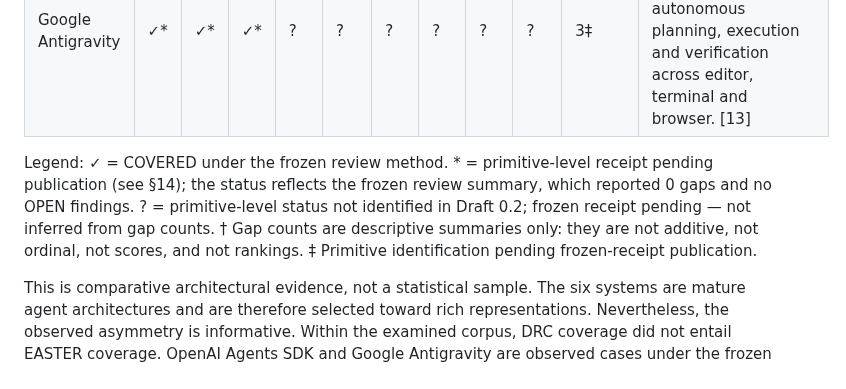
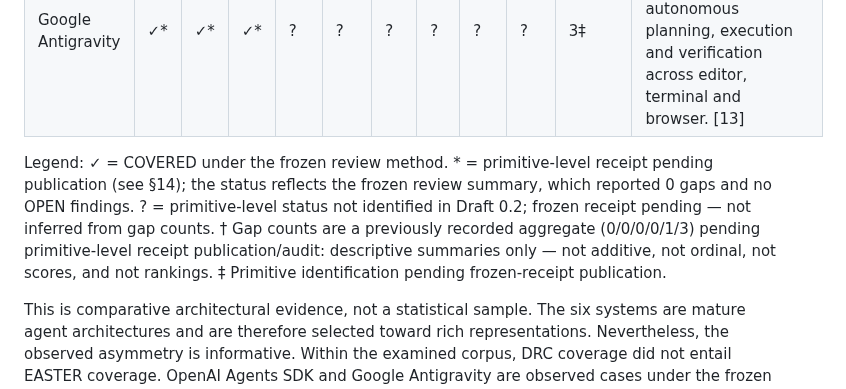
Before and after one commit to witsbi/easter-paper, a Markdown page: paper/manuscript.md, the part around one of its changes. GitHub-like rendering.

```diff
--- a/paper/manuscript.md
+++ b/paper/manuscript.md
@@ -156,7 +156,7 @@ Primitive-level status matrix. Columns D/R/C are the DRC lens; Ev/Au/St/Tr/Ex/Re
 | OpenAI Agents SDK | ✓* | ✓* | ✓* | ? | ? | ? | ? | ? | ? | 1‡ | Agents, handoffs, guardrails, sessions and tracing; tracing can be disabled/unavailable under ZDR. [10][11][12] |
 | Google Antigravity | ✓* | ✓* | ✓* | ? | ? | ? | ? | ? | ? | 3‡ | Agent-first development platform with autonomous planning, execution and verification across editor, terminal and browser. [13] |
 
-Legend: ✓ = COVERED under the frozen review method. * = primitive-level receipt pending publication (see §14); the status reflects the frozen review summary, which reported 0 gaps and no OPEN findings. ? = primitive-level status not identified in Draft 0.2; frozen receipt pending — not inferred from gap counts. † Gap counts are descriptive summaries only: they are not additive, not ordinal, not scores, and not rankings. ‡ Primitive identification pending frozen-receipt publication.
+Legend: ✓ = COVERED under the frozen review method. * = primitive-level receipt pending publication (see §14); the status reflects the frozen review summary, which reported 0 gaps and no OPEN findings. ? = primitive-level status not identified in Draft 0.2; frozen receipt pending — not inferred from gap counts. † Gap counts are a previously recorded aggregate (0/0/0/0/1/3) pending primitive-level receipt publication/audit: descriptive summaries only — not additive, not ordinal, not scores, and not rankings. ‡ Primitive identification pending frozen-receipt publication.
 
 This is comparative architectural evidence, not a statistical sample. The six systems are mature agent architectures and are therefore selected toward rich representations. Nevertheless, the observed asymmetry is informative. Within the examined corpus, DRC coverage did not entail EASTER coverage. OpenAI Agents SDK and Google Antigravity are observed cases under the frozen review method in which DRC was COVERED while one or more EASTER properties were GAP within the inspected boundary.
 
```
Also changed, not shown: other parts of paper/manuscript.md (+4 -4 lines).
